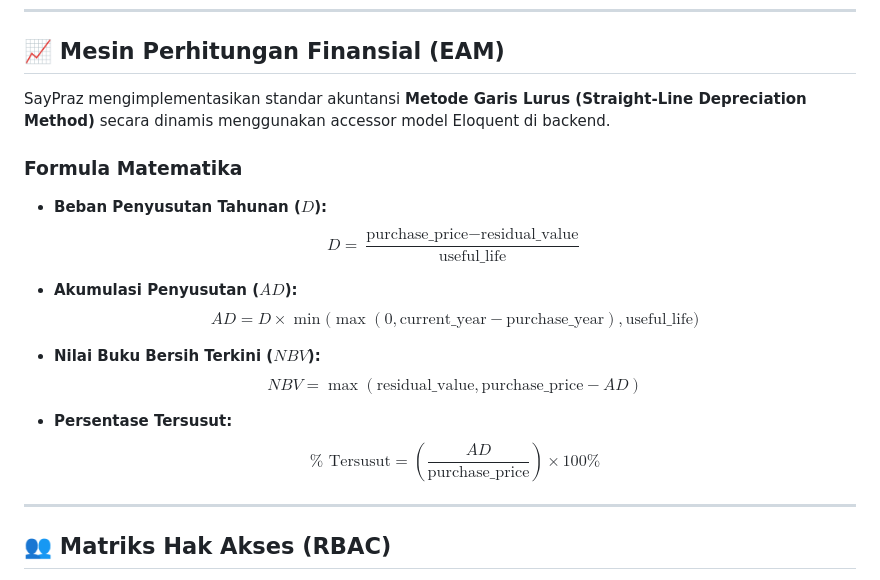
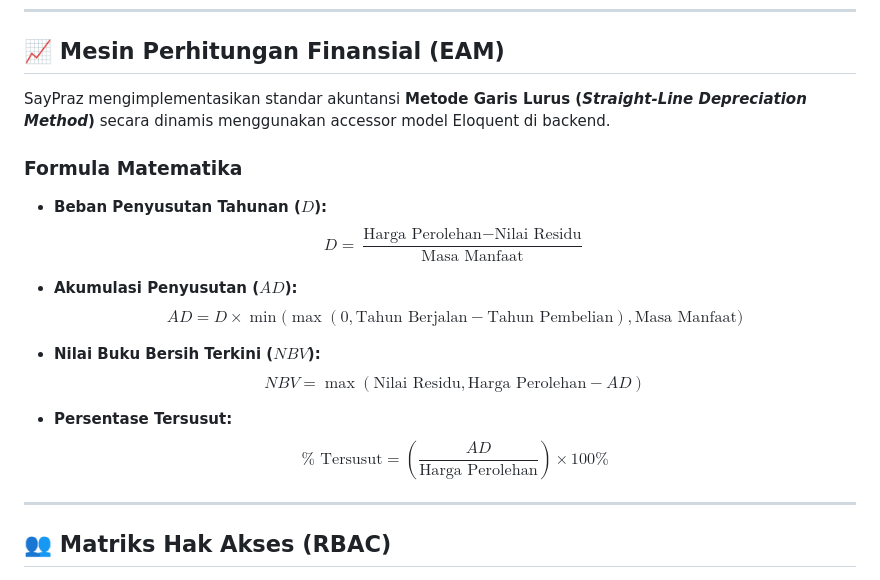
Before and after one commit to Kazhtova/SayPraz, a Markdown page: README.md, the part around the change. Rendered like a GitHub page.

Commit message:
Translate financial terms to Indonesian in README
Updated the README to translate financial terms from English to Indonesian for better clarity.

```diff
--- a/README.md
+++ b/README.md
@@ -92,21 +92,21 @@ graph TD
 
 ## 📈 Mesin Perhitungan Finansial (EAM)
 
-SayPraz mengimplementasikan standar akuntansi **Metode Garis Lurus (Straight-Line Depreciation Method)** secara dinamis menggunakan accessor model Eloquent di backend.
+SayPraz mengimplementasikan standar akuntansi **Metode Garis Lurus (*Straight-Line Depreciation Method*)** secara dinamis menggunakan accessor model Eloquent di backend.
 
 ### Formula Matematika
 
 * **Beban Penyusutan Tahunan ($D$):**
-  $$D = \frac{\text{purchase\_price} - \text{residual\_value}}{\text{useful\_life}}$$
+  $$D = \frac{\text{Harga Perolehan} - \text{Nilai Residu}}{\text{Masa Manfaat}}$$
 
 * **Akumulasi Penyusutan ($AD$):**
-  $$AD = D \times \min\Big(\max(0, \text{current\_year} - \text{purchase\_year}), \text{useful\_life}\Big)$$
+  $$AD = D \times \min\Big(\max(0, \text{Tahun Berjalan} - \text{Tahun Pembelian}), \text{Masa Manfaat}\Big)$$
 
 * **Nilai Buku Bersih Terkini ($NBV$):**
-  $$NBV = \max(\text{residual\_value}, \text{purchase\_price} - AD)$$
+  $$NBV = \max(\text{Nilai Residu}, \text{Harga Perolehan} - AD)$$
 
 * **Persentase Tersusut:**
-  $$\% \text{ Tersusut} = \left(\frac{AD}{\text{purchase\_price}}\right) \times 100\%$$
+  $$\% \text{ Tersusut} = \left(\frac{AD}{\text{Harga Perolehan}}\right) \times 100\%$$
 
 ---
 
```
